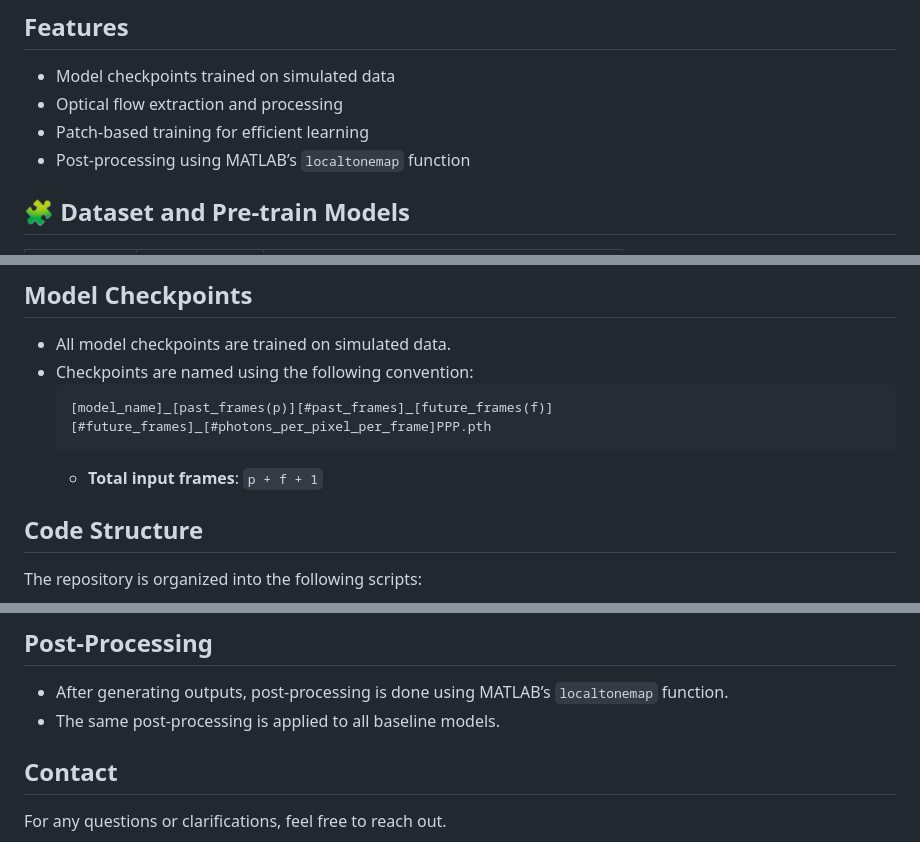
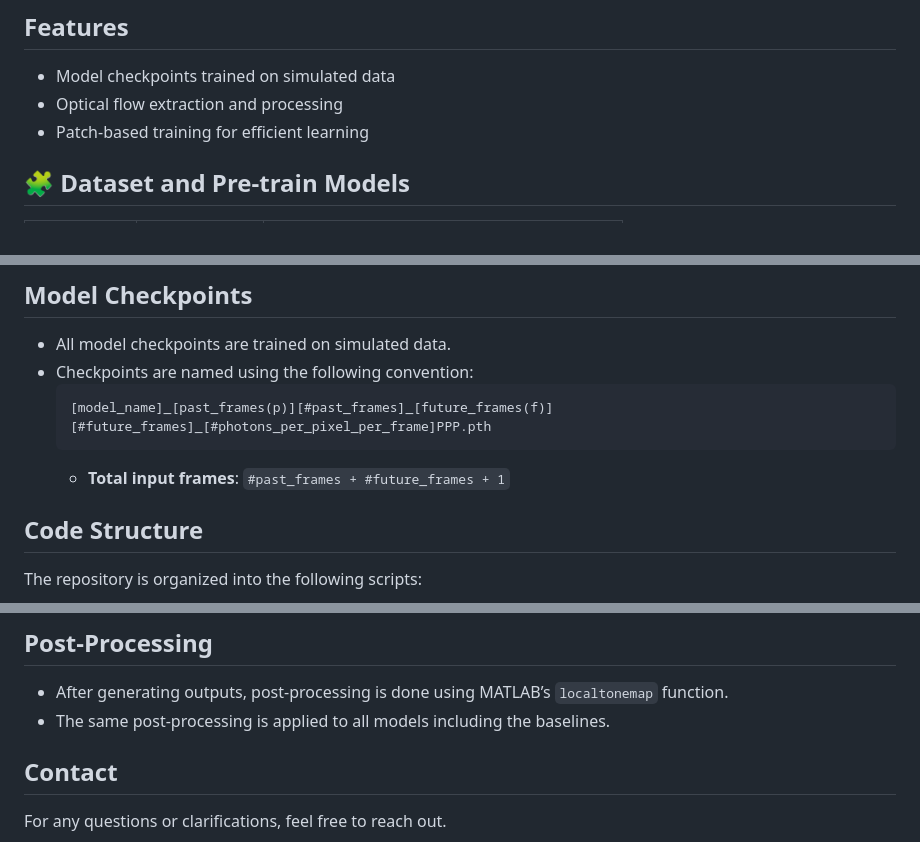
Before and after one commit to chennuriprateek/Quanta_Video_Restoration-QUIVER-, a Markdown page: README.md, 3 parts joined by grey strips. GitHub-like rendering.

````diff
--- a/README.md
+++ b/README.md
@@ -13,7 +13,6 @@ QUIVER (Quanta Video Restoration) is a deep learning-based framework for restori
 - Model checkpoints trained on simulated data
 - Optical flow extraction and processing
 - Patch-based training for efficient learning
-- Post-processing using MATLAB’s `localtonemap` function
 
 ## 🧩 Dataset and Pre-train Models
 <table>
@@ -79,7 +78,7 @@ conda env create -f QUIVER_environment.yml
   ```
   [model_name]_[past_frames(p)][#past_frames]_[future_frames(f)][#future_frames]_[#photons_per_pixel_per_frame]PPP.pth
   ```
-  - **Total input frames**: `p + f + 1`
+  - **Total input frames**: `#past_frames + #future_frames + 1`
 
 ## Code Structure
 The repository is organized into the following scripts:
@@ -117,7 +116,7 @@ The repository is organized into the following scripts:
 
 ## Post-Processing
 - After generating outputs, post-processing is done using MATLAB’s `localtonemap` function.
-- The same post-processing is applied to all baseline models.
+- The same post-processing is applied to all models including the baselines.
 
 ## Contact
 For any questions or clarifications, feel free to reach out.
````
Also changed, not shown: other parts of README.md (+8 -8 lines).
